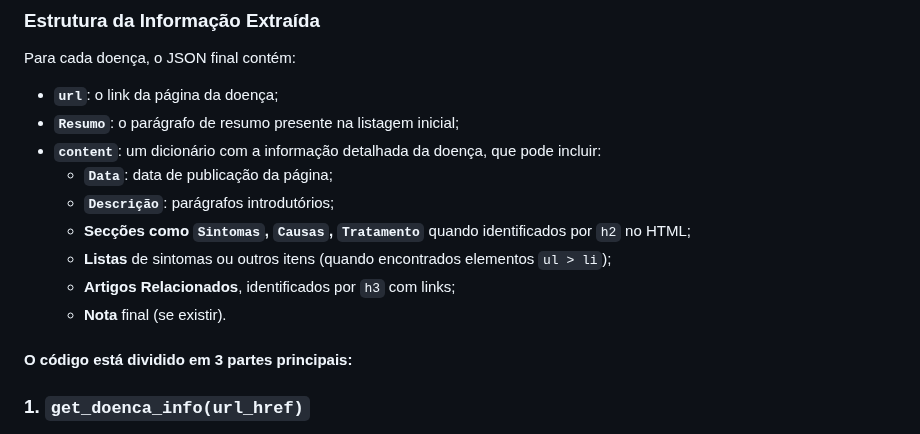
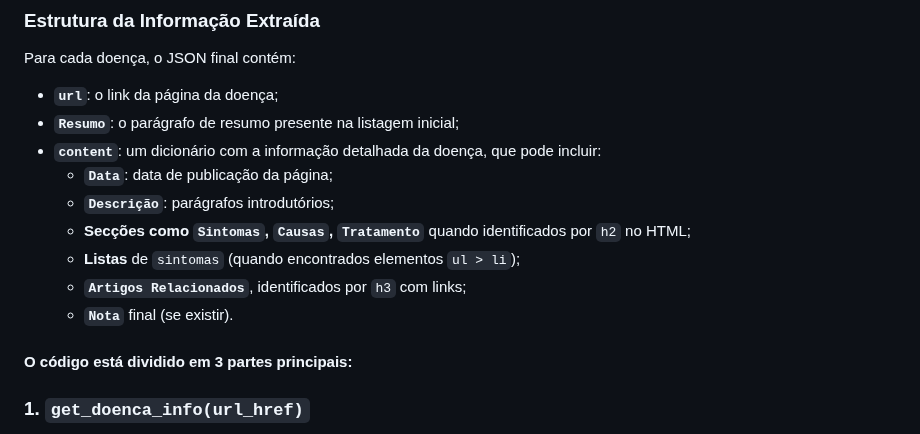
Before and after one commit to BeatrizAmorim7/plneb-2425, a Markdown page: TPC8/README.md, the part around the change. Drawn GitHub-style.

```diff
--- a/TPC8/README.md
+++ b/TPC8/README.md
@@ -27,9 +27,9 @@ Para cada doença, o JSON final contém:
   - **`Data`**: data de publicação da página;
   - **`Descrição`**: parágrafos introdutórios;
   - **Secções como `Sintomas`, `Causas`, `Tratamento`** quando identificados por `h2` no HTML;
-  - **Listas** de sintomas ou outros itens (quando encontrados elementos `ul > li`);
-  - **Artigos Relacionados**, identificados por `h3` com links;
-  - **Nota** final (se existir).
+  - **Listas** de `sintomas` (quando encontrados elementos `ul > li`);
+  - **`Artigos Relacionados`**, identificados por `h3` com links;
+  - **`Nota`** final (se existir).
 
 
 #### O código está dividido em 3 partes principais:
```
